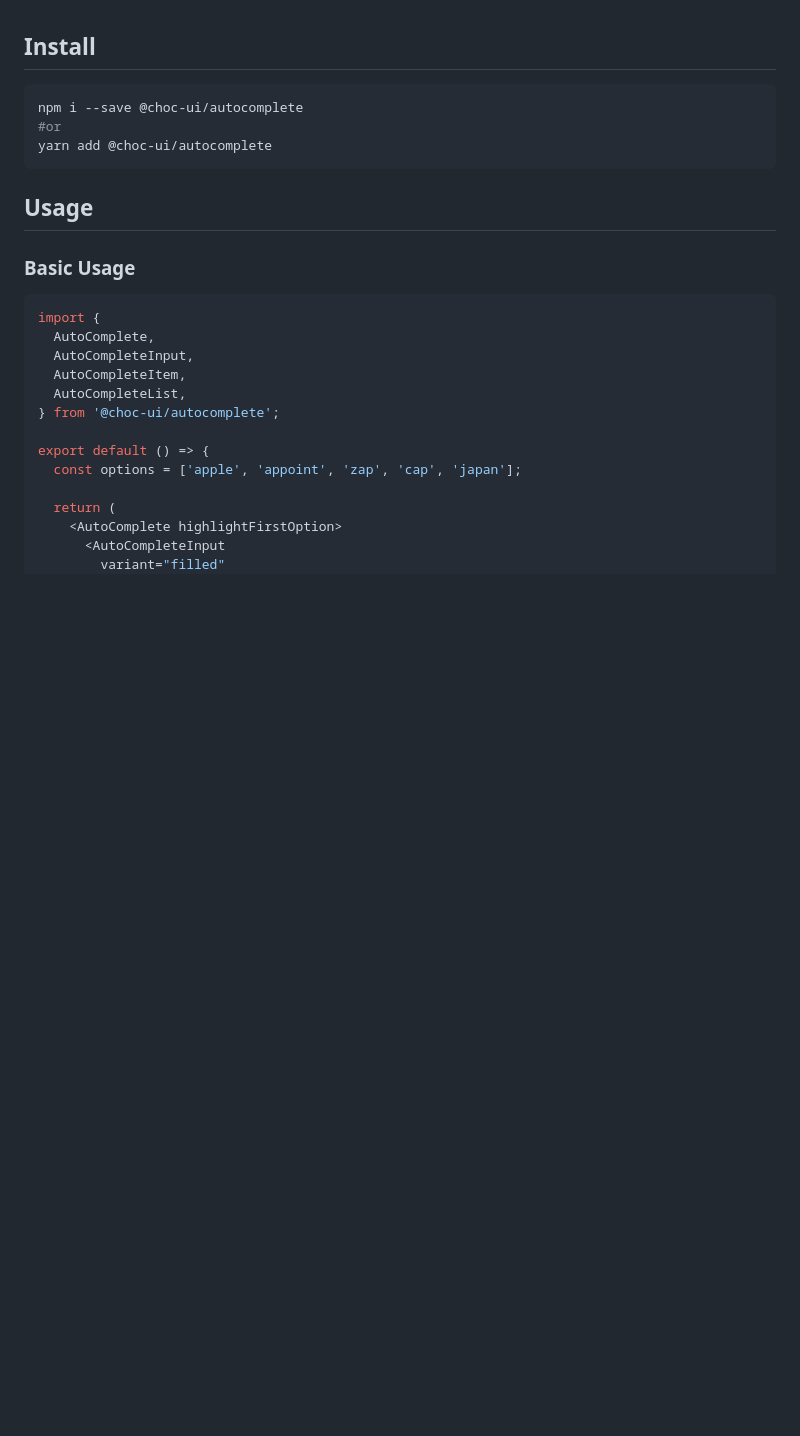
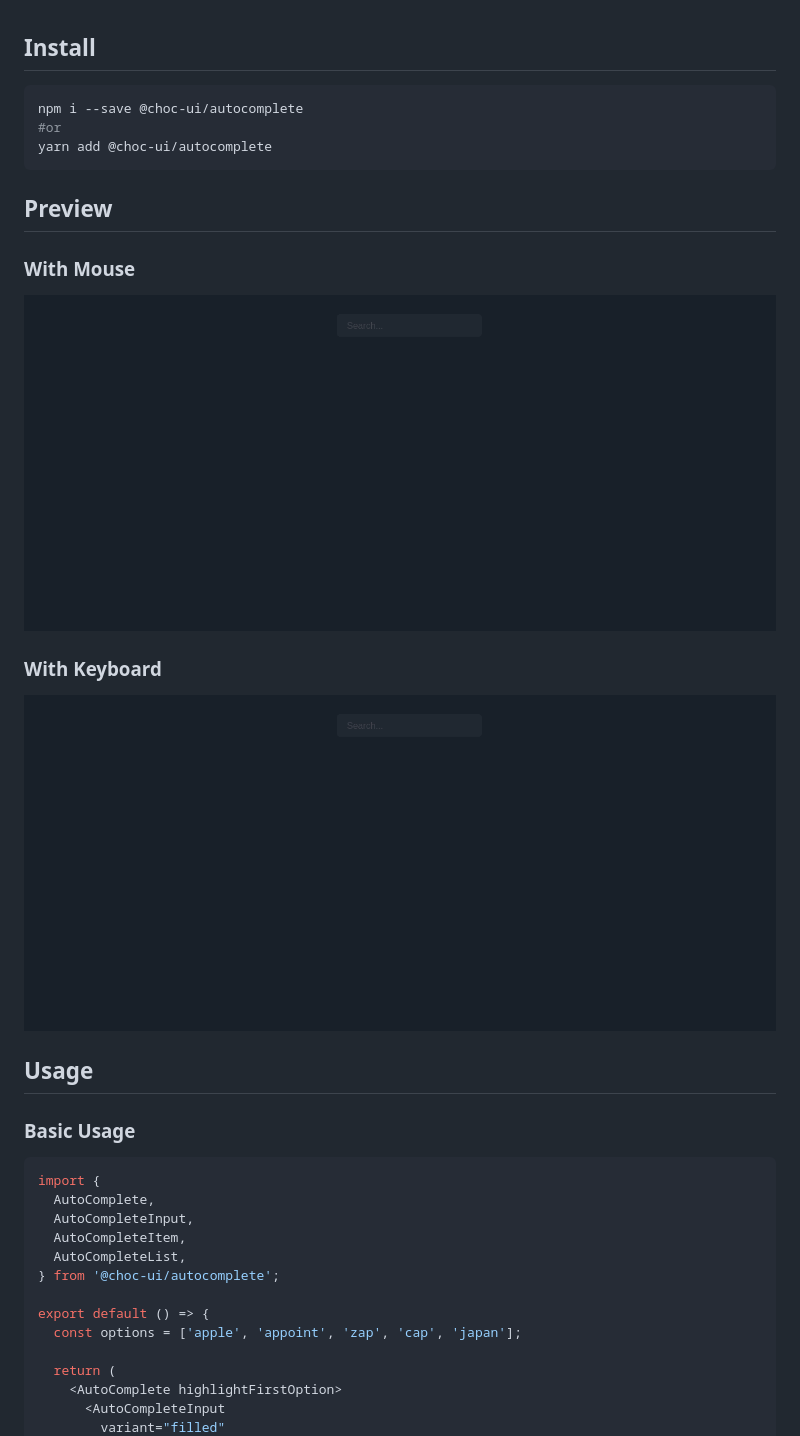
Before and after one commit to anubra266/choc-autocomplete, a Markdown page: README.md, the part around one of its changes. GitHub-like rendering; pictures changed too: example/images/keyboardPreview.gif (added), example/images/mousePreview.gif (added); blank space fills up the shorter version.

````diff
--- a/README.md
+++ b/README.md
@@ -46,6 +46,16 @@ npm i --save @choc-ui/autocomplete
 #or
 yarn add @choc-ui/autocomplete
 ```
+
+## Preview
+
+### With Mouse
+
+![](example/images/mousePreview.gif)
+
+### With Keyboard
+
+![](example/images/keyboardPreview.gif)
 
 ## Usage
 
````
Also changed, not shown: other parts of README.md (+4 -0 lines), example/images/divider.gif (added), example/images/rollNavigation.gif (added), 4 other files.
